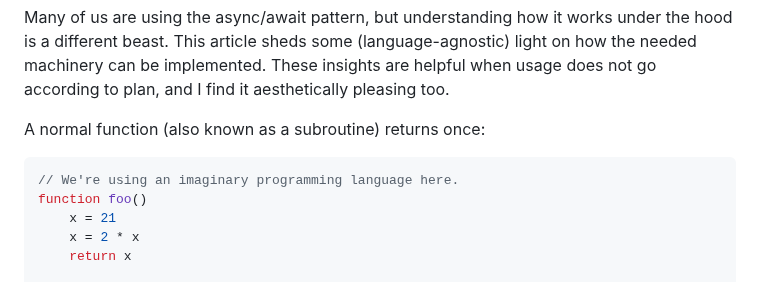
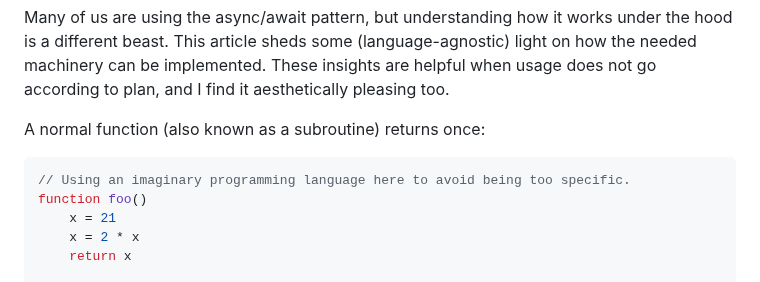
Before and after one commit to Dobiasd/articles, a Markdown page: internals_of_the_async_await_pattern_from_first_principles.md, the part around the change. Rendered like a GitHub page.

Commit message:
Explain why an imaginary programming language is used

````diff
--- a/internals_of_the_async_await_pattern_from_first_principles.md
+++ b/internals_of_the_async_await_pattern_from_first_principles.md
@@ -5,7 +5,7 @@ Many of us are using the async/await pattern, but understanding how it works und
 A normal function (also known as a subroutine) returns once:
 
 ```java
-// We're using an imaginary programming language here.
+// Using an imaginary programming language here to avoid being too specific.
 function foo()
     x = 21
     x = 2 * x
````
